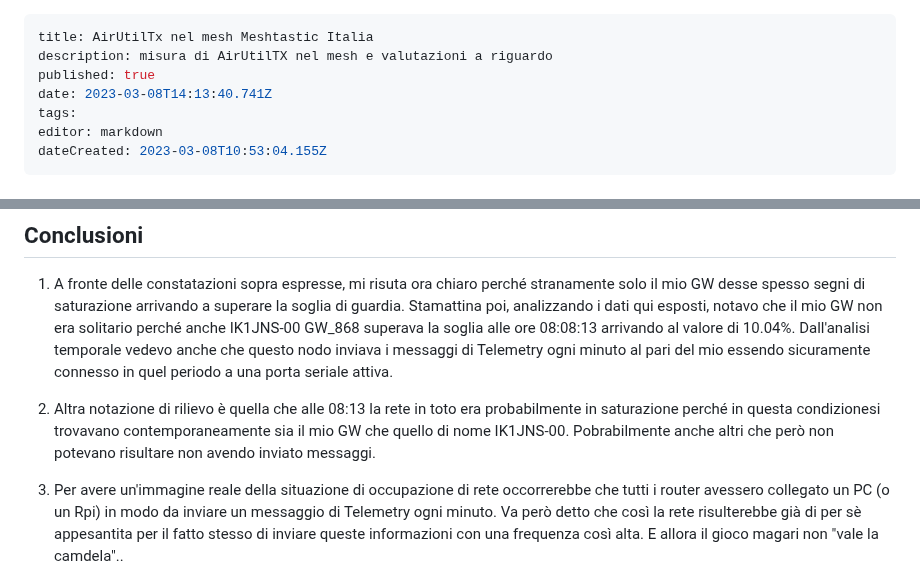
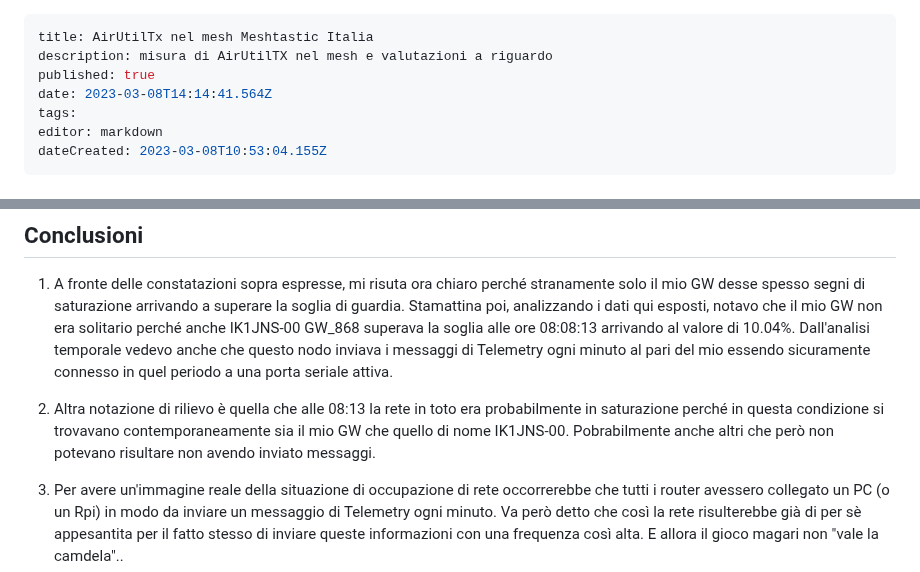
Before and after one commit to iz1kga/iMeshWiki, a Markdown page: reports&tests/AirUtilTX_nel_mesh.md, 2 parts joined by grey strips. GitHub-like rendering.

Commit message:
docs: update reports&tests/AirUtilTX_nel_mesh

```diff
--- a/reports&tests/AirUtilTX_nel_mesh.md
+++ b/reports&tests/AirUtilTX_nel_mesh.md
@@ -2,7 +2,7 @@
 title: AirUtilTx nel mesh Meshtastic Italia
 description: misura di AirUtilTX nel mesh e valutazioni a riguardo
 published: true
-date: 2023-03-08T14:13:40.741Z
+date: 2023-03-08T14:14:41.564Z
 tags:
 editor: markdown
 dateCreated: 2023-03-08T10:53:04.155Z
@@ -30,6 +30,6 @@ In assenza di questa sollecitazione, un qualunque nodo invia i messaggi di Telem
 ## Conclusioni
 1. A fronte delle constatazioni sopra espresse, mi risuta ora chiaro perché stranamente solo il mio GW desse spesso segni di saturazione arrivando a superare la soglia di guardia. Stamattina poi, analizzando i dati qui esposti, notavo che il mio GW non era solitario perché anche IK1JNS-00 GW_868 superava la soglia alle ore 08:08:13 arrivando al valore di 10.04%. Dall'analisi temporale vedevo anche che questo nodo inviava i messaggi di Telemetry ogni minuto al pari del mio essendo sicuramente connesso in quel periodo a una porta seriale attiva.
 
-2. Altra notazione di rilievo è quella che alle 08:13 la rete in toto era probabilmente in saturazione perché in questa condizionesi trovavano contemporaneamente sia il mio GW che quello di nome IK1JNS-00. Pobrabilmente anche altri che però non potevano risultare non avendo inviato messaggi.
+2. Altra notazione di rilievo è quella che alle 08:13 la rete in toto era probabilmente in saturazione perché in questa condizione si trovavano contemporaneamente sia il mio GW che quello di nome IK1JNS-00. Pobrabilmente anche altri che però non potevano risultare non avendo inviato messaggi.
 
 3. Per avere un'immagine reale della situazione di occupazione di rete occorrerebbe che tutti i router avessero collegato un PC (o un Rpi) in modo da inviare un messaggio di Telemetry ogni minuto. Va però detto che così la rete risulterebbe già di per sè appesantita per il fatto stesso di inviare queste informazioni con una frequenza così alta. E allora il gioco magari non "vale la camdela"..
```
